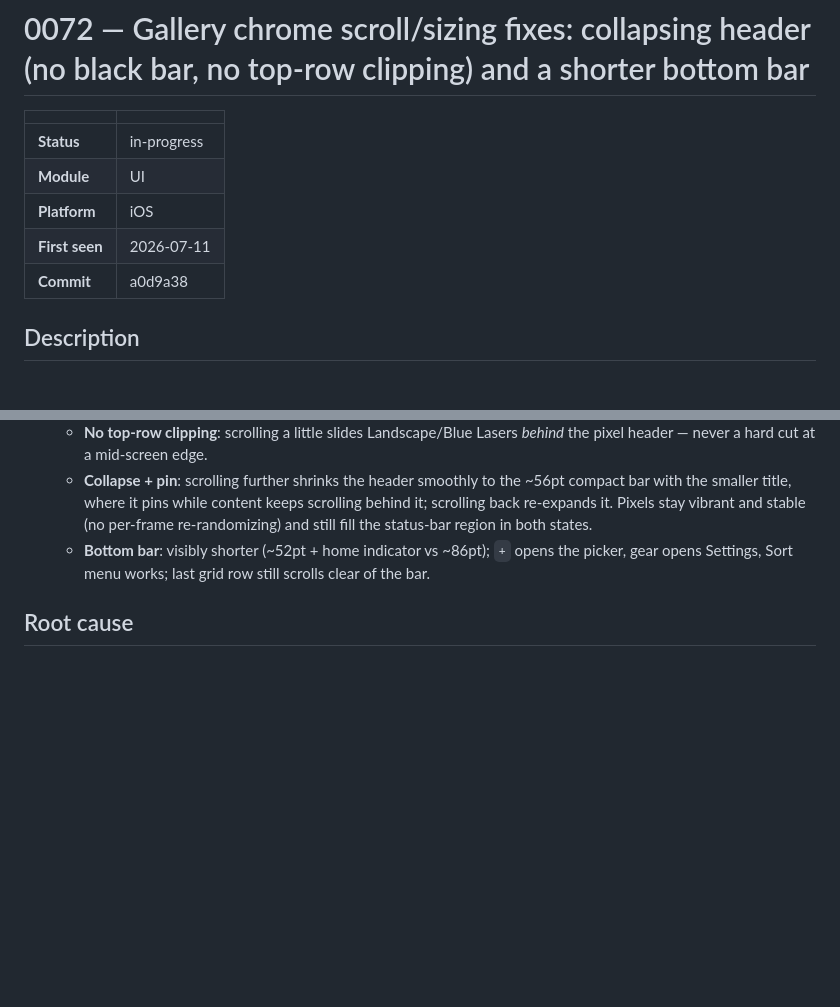
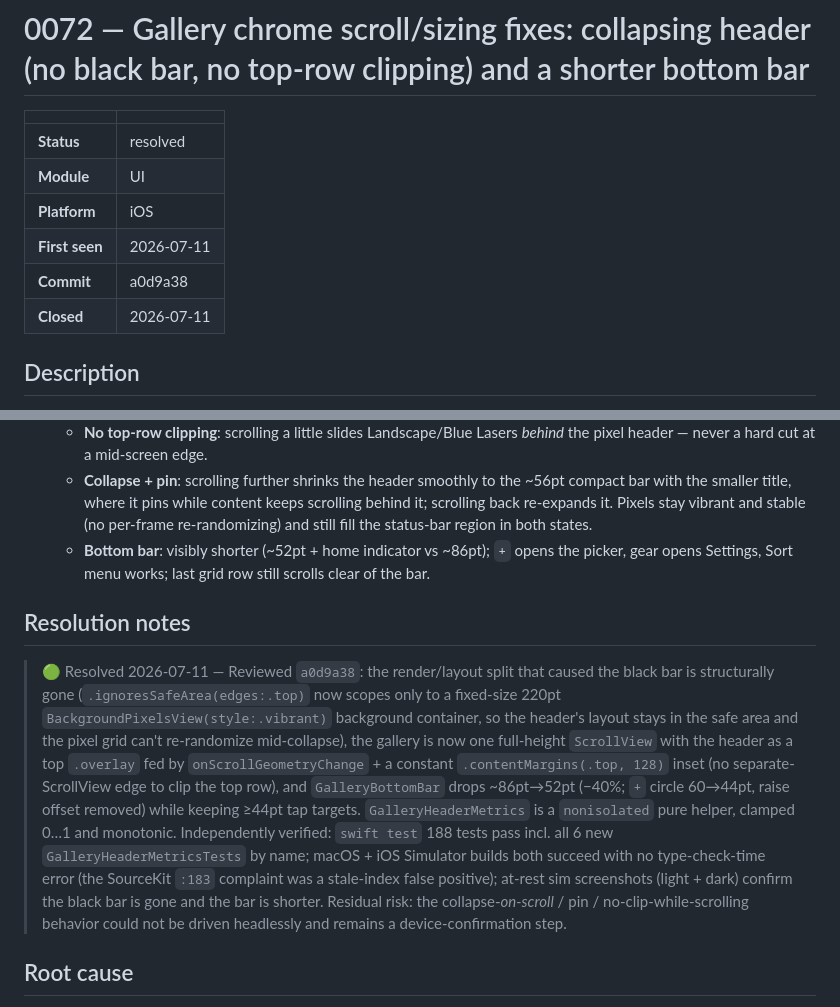
Before and after one commit to brennanMKE/PixelArtGallery, a Markdown page: issues/0072.md, 2 parts joined by grey strips. GitHub-like rendering; blank space fills up the shorter version.

Commit message:
#0072 Resolve: Gallery chrome scroll/sizing fixes: collapsing header (no black bar, no top-row clipping) and a shorter bottom bar
Reviewed and verified code commit a0d9a38. Black-bar render/layout split
fixed structurally (ignoresSafeArea scoped to a fixed 220pt pixel
background), single full-height ScrollView with the header overlaid via
onScrollGeometryChange (no clipping edge), and the bottom bar cut ~86pt→52pt
(-40%). swift test 188 pass incl. 6 new GalleryHeaderMetricsTests; macOS +
iOS Simulator builds succeed; at-rest sim screenshots confirm the fix.
Scroll-collapse remains a device-confirmation step.

Co-Authored-By: Claude Opus 4.8 <noreply@anthropic.com>

```diff
--- a/issues/0072.md
+++ b/issues/0072.md
@@ -2,11 +2,12 @@
 
 | | |
 |---|---|
-| **Status** | in-progress |
+| **Status** | resolved |
 | **Module** | UI |
 | **Platform** | iOS |
 | **First seen** | 2026-07-11 |
 | **Commit** | a0d9a38 |
+| **Closed** | 2026-07-11 |
 
 ## Description
 
@@ -158,6 +159,10 @@ New `PixelArtGalleryKit/Tests/PixelArtGalleryKitTests/UI/GalleryHeaderMetricsTes
    - **Collapse + pin**: scrolling further shrinks the header smoothly to the ~56pt compact bar with the smaller title, where it pins while content keeps scrolling behind it; scrolling back re-expands it. Pixels stay vibrant and stable (no per-frame re-randomizing) and still fill the status-bar region in both states.
    - **Bottom bar**: visibly shorter (~52pt + home indicator vs ~86pt); `+` opens the picker, gear opens Settings, Sort menu works; last grid row still scrolls clear of the bar.
 
+## Resolution notes
+
+> 🟢 Resolved 2026-07-11 — Reviewed `a0d9a38`: the render/layout split that caused the black bar is structurally gone (`.ignoresSafeArea(edges:.top)` now scopes only to a fixed-size 220pt `BackgroundPixelsView(style:.vibrant)` background container, so the header's layout stays in the safe area and the pixel grid can't re-randomize mid-collapse), the gallery is now one full-height `ScrollView` with the header as a top `.overlay` fed by `onScrollGeometryChange` + a constant `.contentMargins(.top, 128)` inset (no separate-ScrollView edge to clip the top row), and `GalleryBottomBar` drops ~86pt→52pt (−40%; `+` circle 60→44pt, raise offset removed) while keeping ≥44pt tap targets. `GalleryHeaderMetrics` is a `nonisolated` pure helper, clamped 0…1 and monotonic. Independently verified: `swift test` 188 tests pass incl. all 6 new `GalleryHeaderMetricsTests` by name; macOS + iOS Simulator builds both succeed with no type-check-time error (the SourceKit `:183` complaint was a stale-index false positive); at-rest sim screenshots (light + dark) confirm the black bar is gone and the bar is shorter. Residual risk: the collapse-*on-scroll* / pin / no-clip-while-scrolling behavior could not be driven headlessly and remains a device-confirmation step.
+
 ## Root cause
 
 Three independent structural problems in `GalleryListView.swift` / `GalleryBannerView.swift` / `GalleryBottomBar.swift`, all verified in the pre-fix code:
```
